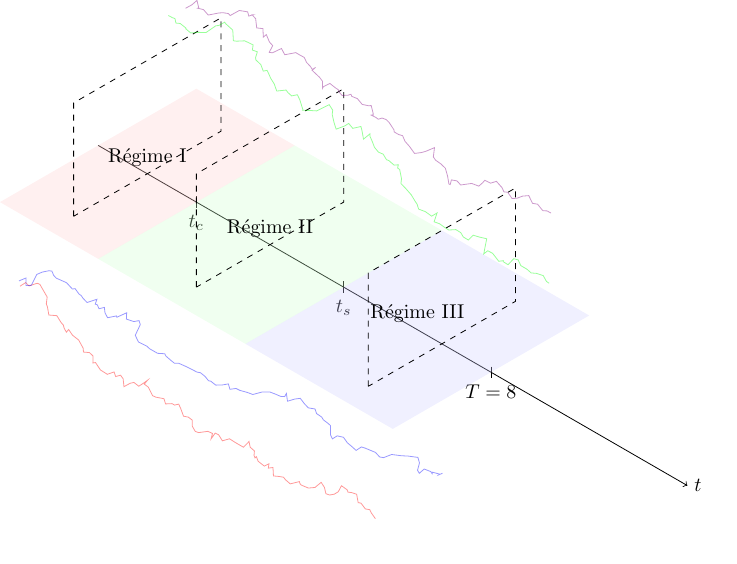
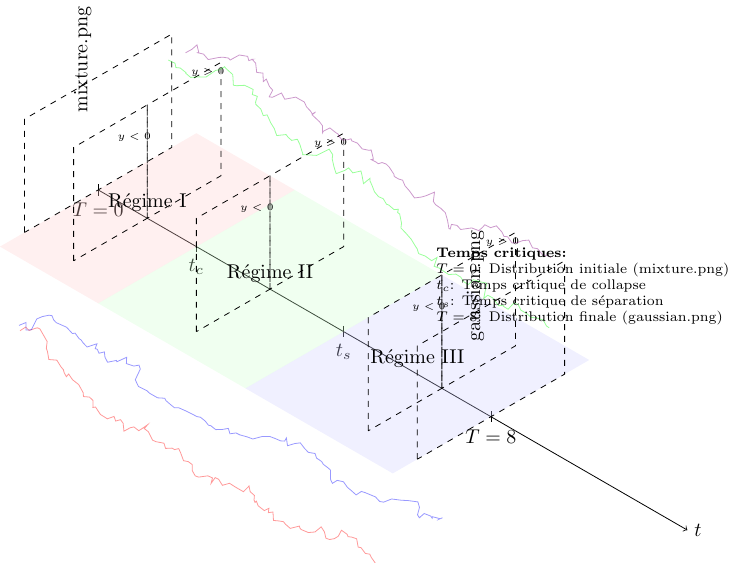
Before and after one commit to janisaiad/Dynamical-Regimes-of-Diffusion-Models, a LaTeX figure (beamer_reports/recap_tikz.tex): the whole page, the shorter picture padded with empty space. Compiled offline with pdfLaTeX.

Commit message:
new images and new tikz

```diff
--- a/beamer_reports/recap_tikz.tex
+++ b/beamer_reports/recap_tikz.tex
@@ -17,6 +17,7 @@
     \draw (8,0,0.1) -- (8,0,-0.1) node[below] {$T=8$};
     \draw (5,0,0.1) -- (5,0,-0.1) node[below] {$t_s$};
     \draw (2,0,0.1) -- (2,0,-0.1) node[below] {$t_c$};
+    \draw (0,0,0.1) -- (0,0,-0.1) node[below] {$T=0$};
 
     % Zones de régimes colorées
     \fill[blue!20,opacity=0.3] (8,-2,0) -- (8,2,0) -- (5,2,0) -- (5,-2,0) -- cycle; % Régime III
@@ -28,10 +29,39 @@
     \node[above] at (3.5,0,0) {Régime II};
     \node[above] at (1,0,0) {Régime I};
 
-    % Encarts pour les coupes (y,z) - maintenant perpendiculaires à l'axe du temps
-    \draw[dashed] (1,-1.5,0) -- (1,-1.5,2) -- (1,1.5,2) -- (1,1.5,0) -- cycle; % Encart Régime I
-    \draw[dashed] (3.5,-1.5,0) -- (3.5,-1.5,2) -- (3.5,1.5,2) -- (3.5,1.5,0) -- cycle; % Encart Régime II
-    \draw[dashed] (7,-1.5,0) -- (7,-1.5,2) -- (7,1.5,2) -- (7,1.5,0) -- cycle; % Encart Régime III
+    % Encarts pour les coupes aux extrémités (T=0 et T=8)
+    % T=0
+    \draw[dashed] (0,-1.5,0) -- (0,-1.5,2) -- (0,1.5,2) -- (0,1.5,0) -- cycle;
+    \node[rotate=90, anchor=south] at (0,0,2.3) {mixture.png};
+
+    % T=8
+    \draw[dashed] (8,-1.5,0) -- (8,-1.5,2) -- (8,1.5,2) -- (8,1.5,0) -- cycle;
+    \node[rotate=90, anchor=south] at (8,0,2.3) {gaussian.png};
+
+    % Encarts pour les coupes (y,z) - maintenant divisés en y+ et y-
+    % Régime I - y positif
+    \draw[dashed] (1,0,0) -- (1,0,2) -- (1,1.5,2) -- (1,1.5,0) -- cycle;
+    \node[anchor=south west, font=\tiny] at (1,0.75,2) {$y>0$};
+
+    % Régime I - y négatif
+    \draw[dashed] (1,-1.5,0) -- (1,-1.5,2) -- (1,0,2) -- (1,0,0) -- cycle;
+    \node[anchor=north west, font=\tiny] at (1,-0.75,2) {$y<0$};
+
+    % Régime II - y positif
+    \draw[dashed] (3.5,0,0) -- (3.5,0,2) -- (3.5,1.5,2) -- (3.5,1.5,0) -- cycle;
+    \node[anchor=south west, font=\tiny] at (3.5,0.75,2) {$y>0$};
+
+    % Régime II - y négatif
+    \draw[dashed] (3.5,-1.5,0) -- (3.5,-1.5,2) -- (3.5,0,2) -- (3.5,0,0) -- cycle;
+    \node[anchor=north west, font=\tiny] at (3.5,-0.75,2) {$y<0$};
+
+    % Régime III - y positif
+    \draw[dashed] (7,0,0) -- (7,0,2) -- (7,1.5,2) -- (7,1.5,0) -- cycle;
+    \node[anchor=south west, font=\tiny] at (7,0.75,2) {$y>0$};
+
+    % Régime III - y négatif
+    \draw[dashed] (7,-1.5,0) -- (7,-1.5,2) -- (7,0,2) -- (7,0,0) -- cycle;
+    \node[anchor=north west, font=\tiny] at (7,-0.75,2) {$y<0$};
 
     % Trajectoire 1 (rouge)
     \draw[red,opacity=0.4] plot coordinates {
@@ -149,5 +179,14 @@
         (7.68,1.366,2.016) (7.76,1.305,2.075) (7.84,1.302,2.114) (7.92,1.304,2.115)
     };
 
+    % Légende pour expliquer les sections
+    \node[anchor=south east, align=left, font=\scriptsize] at (11,2,2) {
+        \textbf{Temps critiques:}\\
+        $T=0$: Distribution initiale (mixture.png)\\
+        $t_c$: Temps critique de collapse\\
+        $t_s$: Temps critique de séparation\\
+        $T=8$: Distribution finale (gaussian.png)
+    };
+
 \end{tikzpicture}
 \end{document}
```
Also changed, not shown: beamer_reports/gaussian.png, beamer_reports/mixture.png, 1 other file.
